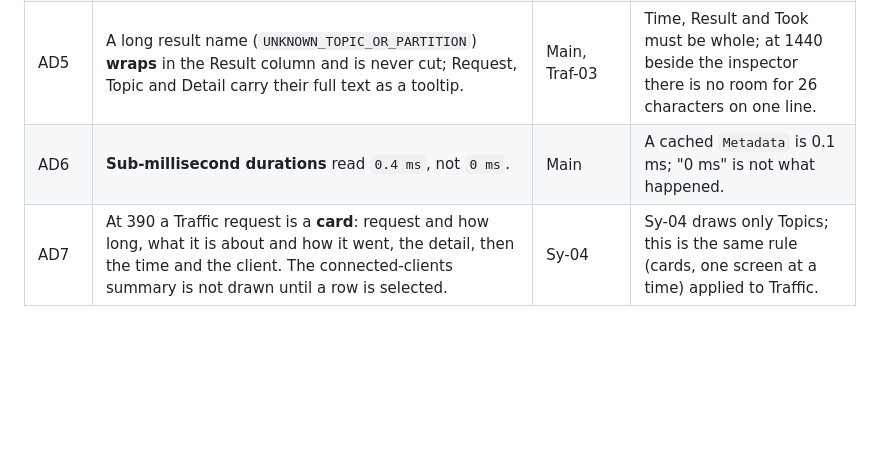
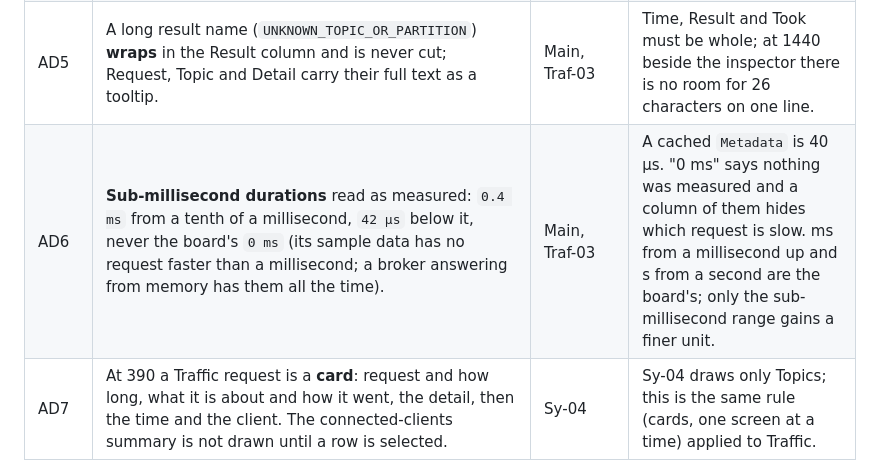
Before and after one commit to doze-dev/doze-kafka, a Markdown page: plan/00-foundation.md, the part around one of its changes. Rendered like a GitHub page; blank space fills up the shorter version.

Commit message:
plan, changelog: sub-millisecond durations kept as measured (AD6, Main row, CHANGELOG) with the reason
Co-Authored-By: Claude Sonnet 5.5 <noreply@anthropic.com>

```diff
--- a/plan/00-foundation.md
+++ b/plan/00-foundation.md
@@ -405,7 +405,7 @@ add to the boards. None of them contradicts a board.
 | AD3 | **`?tab=`** in the address of a group or topic selects its tab, so a tab survives reload, Back and a pasted link; an unknown value falls back to the first tab. | Gr-02..Gr-08, Tp-05, Tp-16, Tp-18, Tp-23 | The boards link between tabs as separate screens; in the console they are one page, so the address has to say which. |
 | AD4 | The Traffic summary is the board's three items ("313 requests in the last minute · 3 errors"), counted by the broker's own counters (five-second buckets, folded repeats counted one by one), so no number needs "at least"; the errors say on hover that they are counted over that minute and that normal flow is not one. A paused page's missed count says "at least" when the folded rows' ticks do not reach back. | Main, Traf-06, Traf-08 | The board's "3 errors" does not say what the errors are counted over; counted over the whole ring it was false. |
 | AD5 | A long result name (`UNKNOWN_TOPIC_OR_PARTITION`) **wraps** in the Result column and is never cut; Request, Topic and Detail carry their full text as a tooltip. | Main, Traf-03 | Time, Result and Took must be whole; at 1440 beside the inspector there is no room for 26 characters on one line. |
-| AD6 | **Sub-millisecond durations** read `0.4 ms`, not `0 ms`. | Main | A cached `Metadata` is 0.1 ms; "0 ms" is not what happened. |
+| AD6 | **Sub-millisecond durations** read as measured: `0.4 ms` from a tenth of a millisecond, `42 µs` below it, never the board's `0 ms` (its sample data has no request faster than a millisecond; a broker answering from memory has them all the time). | Main, Traf-03 | A cached `Metadata` is 40 µs. "0 ms" says nothing was measured and a column of them hides which request is slow. ms from a millisecond up and s from a second are the board's; only the sub-millisecond range gains a finer unit. |
 | AD7 | At 390 a Traffic request is a **card**: request and how long, what it is about and how it went, the detail, then the time and the client. The connected-clients summary is not drawn until a row is selected. | Sy-04 | Sy-04 draws only Topics; this is the same rule (cards, one screen at a time) applied to Traffic. |
 | AD8 | **No keys strip** at 390 (Sy-04 draws none); whole at 960 and 1440. | Sy-01, Sy-04 | A phone has no keys; at 390 the strip was cut off mid-word. |
 | AD9 | The create-topic form **says a name is taken** while it is typed ("Names that already exist" names the first and how many others), and its shell command is rebuilt on the server as the form changes (it knows how `7d` and `1MB` are written for Kafka). | Tp-02 | Tp-02 draws the sentence; the live check and the server-built command are how it is made true. |
```
Also changed, not shown: other parts of plan/00-foundation.md (+1 -1 lines), CHANGELOG.md (+5 -0 lines).
